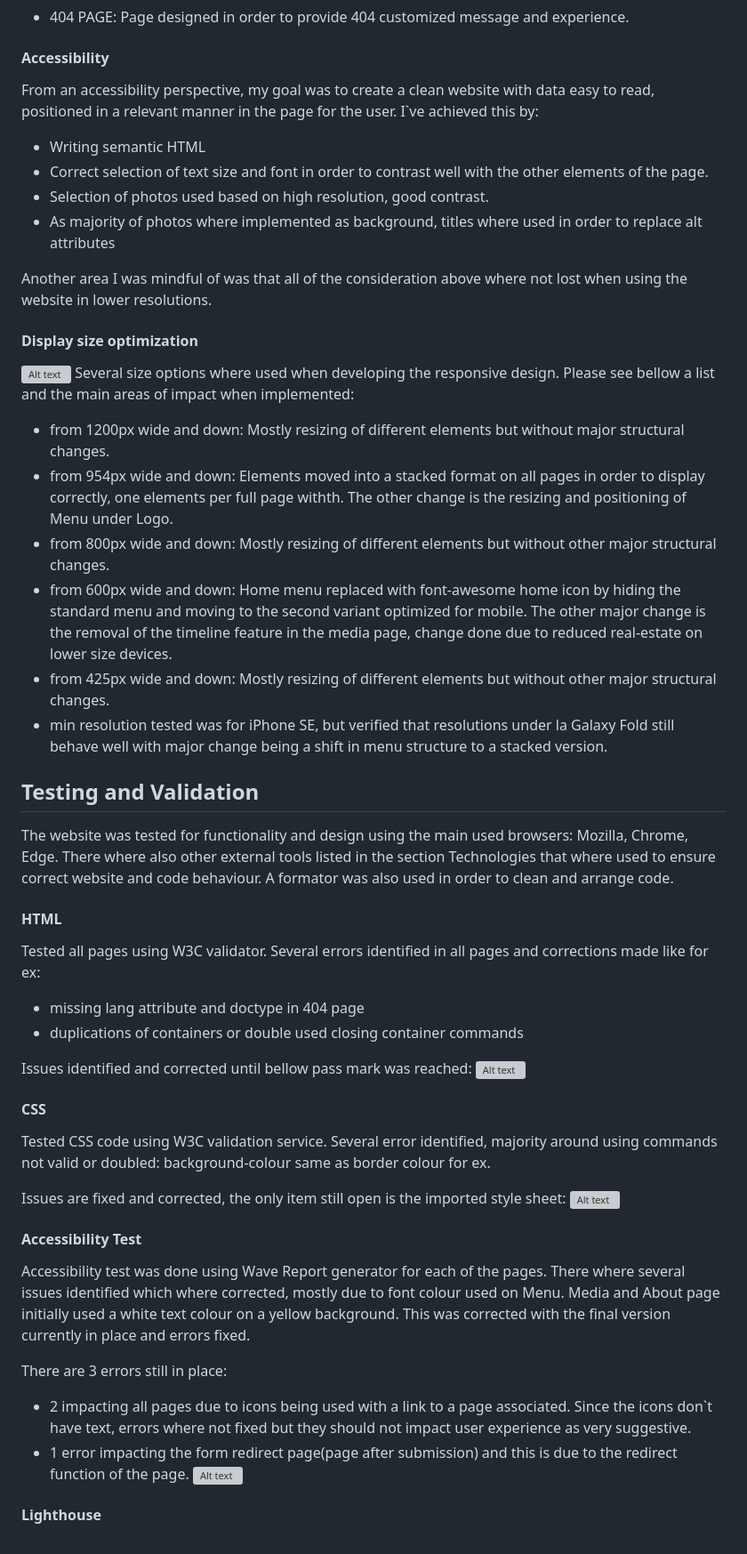
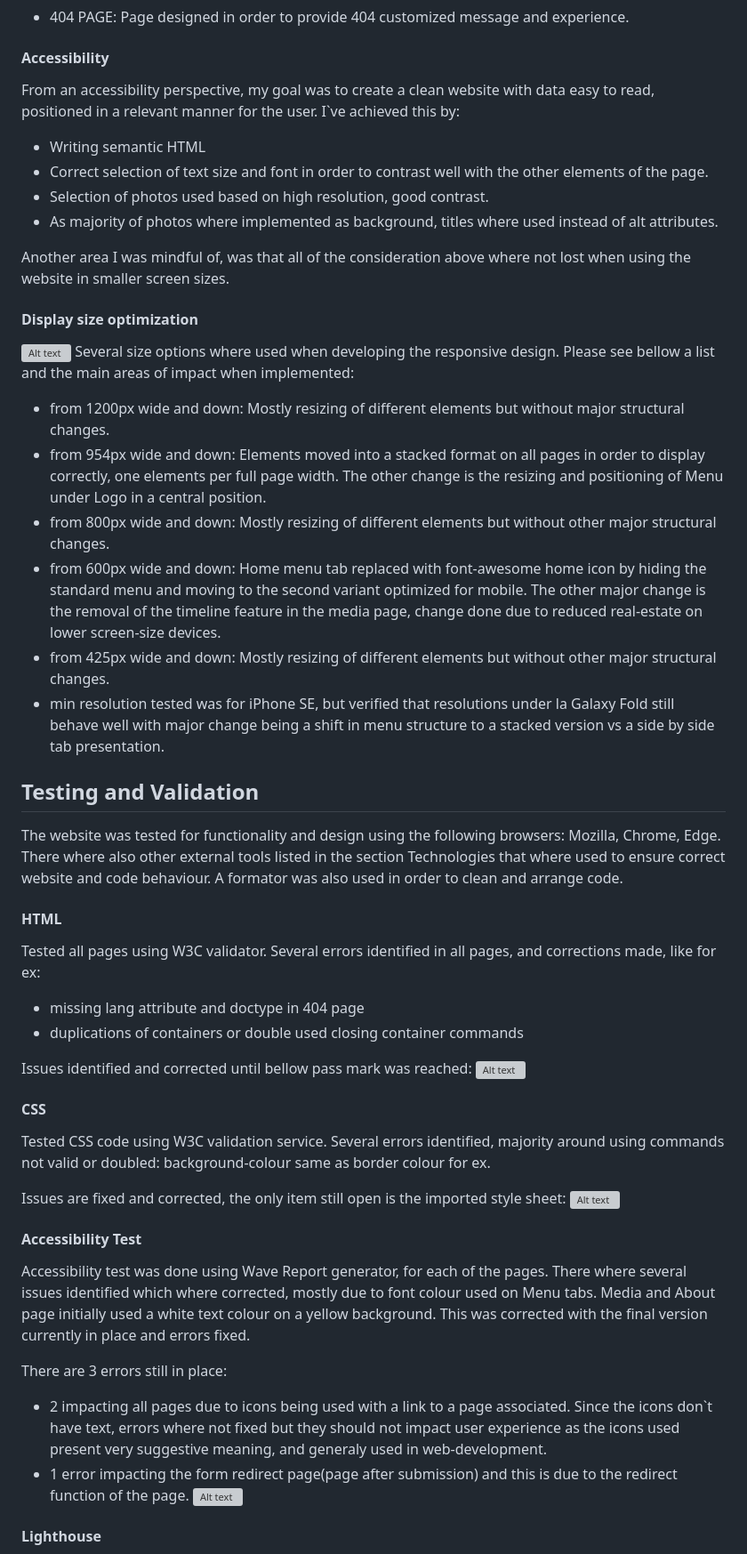
Before and after one commit to Code-Institute-Submissions/mtopircean-project1, a Markdown page: README.md, the part around the change printed below. Shown: that part at 89% size. GitHub-like rendering; grey boxes are pictures that could not be loaded.

```diff
--- a/README.md
+++ b/README.md
@@ -216,14 +216,14 @@ Page designed in order to provide 404 customized message and experience.
 
 
 #### Accessibility
-From an accessibility perspective, my goal was to create a clean website with data easy to read, positioned in a relevant manner in the page for the user.
+From an accessibility perspective, my goal was to create a clean website with data easy to read, positioned in a relevant manner for the user.
 I`ve achieved this by:
 * Writing semantic HTML
 * Correct selection of text size and font in order to contrast well with the other elements of the page.
 * Selection of photos used based on high resolution, good contrast.
-* As majority of photos where implemented as background, titles where used in order to replace alt attributes
+* As majority of photos where implemented as background, titles where used instead of alt attributes.
 
-Another area I was mindful of was that all of the consideration above where not lost when using the website in lower resolutions.
+Another area I was mindful of, was that all of the consideration above where not lost when using the website in smaller screen sizes.
 
 
 #### Display size optimization
@@ -232,23 +232,23 @@ Several size options where used when developing the responsive design.
 Please see bellow a list and the main areas of impact when implemented:
 
 * from 1200px wide and down: Mostly resizing of different elements but without major structural changes.
-* from 954px wide and down: Elements moved into a stacked format on all pages in order to display correctly, one elements per full page withth. The other change is the resizing and positioning of Menu under Logo.
+* from 954px wide and down: Elements moved into a stacked format on all pages in order to display correctly, one elements per full page width. The other change is the resizing and positioning of Menu under Logo in a central position.
 * from 800px wide and down: Mostly resizing of different elements but without other major structural changes.
-* from 600px wide and down: Home menu replaced with font-awesome home icon by hiding the standard menu and moving to the second variant optimized for mobile. The other major change is the removal of the timeline feature in the media page, change done due to reduced real-estate on lower size devices.
+* from 600px wide and down: Home menu tab replaced with font-awesome home icon by hiding the standard menu and moving to the second variant optimized for mobile. The other major change is the removal of the timeline feature in the media page, change done due to reduced real-estate on lower screen-size devices.
 * from 425px wide and down: Mostly resizing of different elements but without other major structural changes.
-* min resolution tested was for iPhone SE, but verified that resolutions under la Galaxy Fold still behave well with major change being a shift in menu structure to a stacked version.
+* min resolution tested was for iPhone SE, but verified that resolutions under la Galaxy Fold still behave well with major change being a shift in menu structure to a stacked version vs a side by side tab presentation.
 
 
 
 ## Testing and Validation
-The website was tested for functionality and design using the main used browsers: Mozilla, Chrome, Edge.
+The website was tested for functionality and design using the following browsers: Mozilla, Chrome, Edge.
 There where also other external tools listed in the section Technologies that where used to ensure correct website
 and code behaviour.
 A formator was also used in order to clean and arrange code.
 
 #### HTML
 Tested all pages using W3C validator.
-Several errors identified in all pages and corrections made like for ex:
+Several errors identified in all pages, and corrections made, like for ex:
 * missing lang attribute and doctype in 404 page
 * duplications of containers or double used closing container commands
 
@@ -257,18 +257,18 @@ Issues identified and corrected until bellow pass mark was reached:
 
 #### CSS
 Tested CSS code using W3C validation service.
-Several error identified, majority around using commands not valid or doubled: background-colour same as border colour for ex.
+Several errors identified, majority around using commands not valid or doubled: background-colour same as border colour for ex.
 
 Issues are fixed and corrected, the only item still open is the imported style sheet:
 ![Alt text](/readme/testing/css-validator.jpg)
 
 
 #### Accessibility Test
-Accessibility test was done using Wave Report generator for each of the pages.
-There where several issues identified which where corrected, mostly due to font colour used on Menu. Media and About page initially used a white text colour on a yellow background. This was corrected with the final version currently in place and errors fixed.
+Accessibility test was done using Wave Report generator, for each of the pages.
+There where several issues identified which where corrected, mostly due to font colour used on Menu tabs. Media and About page initially used a white text colour on a yellow background. This was corrected with the final version currently in place and errors fixed.
 
 There are 3 errors still in place:
-* 2 impacting all pages due to icons being used with a link to a page associated. Since the icons don`t have text, errors where not fixed but they should not impact user experience as very suggestive.
+* 2 impacting all pages due to icons being used with a link to a page associated. Since the icons don`t have text, errors where not fixed but they should not impact user experience as the icons used present very suggestive meaning, and generaly used in web-development.
 * 1 error impacting the form redirect page(page after submission) and this is due to the redirect function of the page.
 ![Alt text](/readme/testing/accessibility-test.jpg)
 
```
Also changed, not shown: other parts of README.md (+36 -36 lines).
